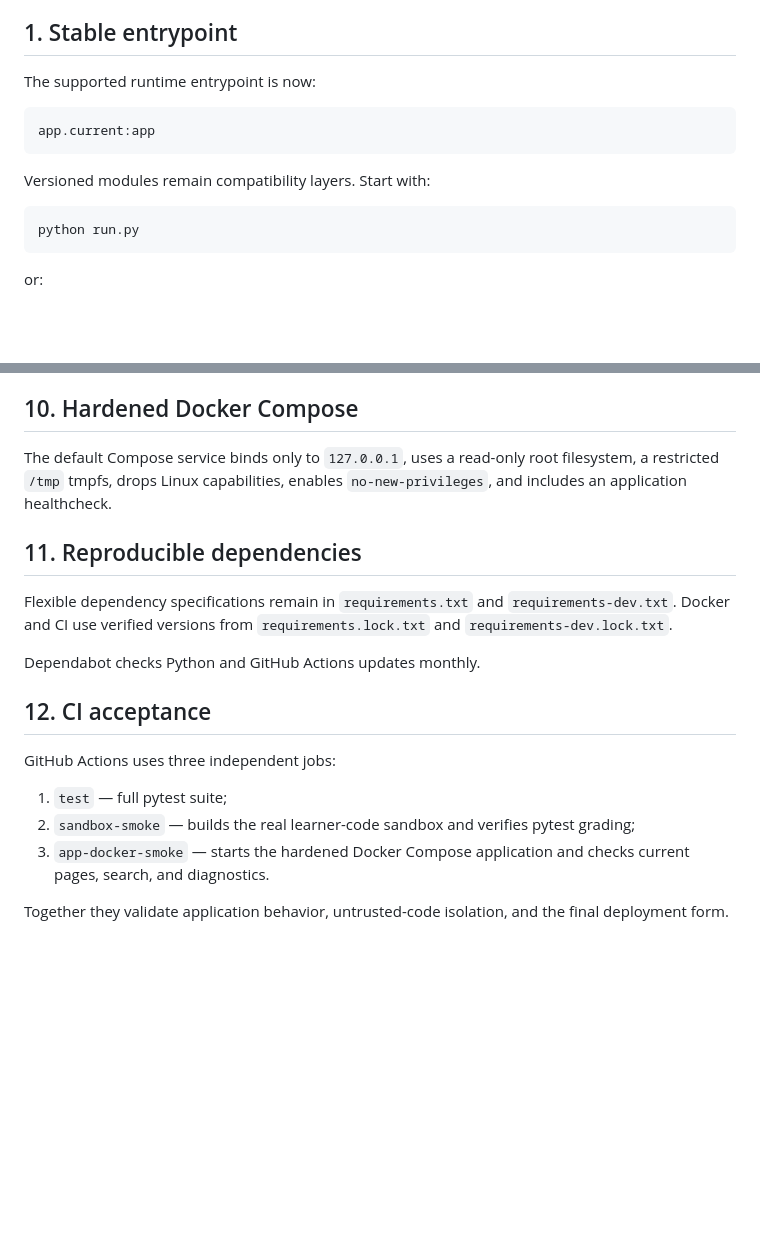
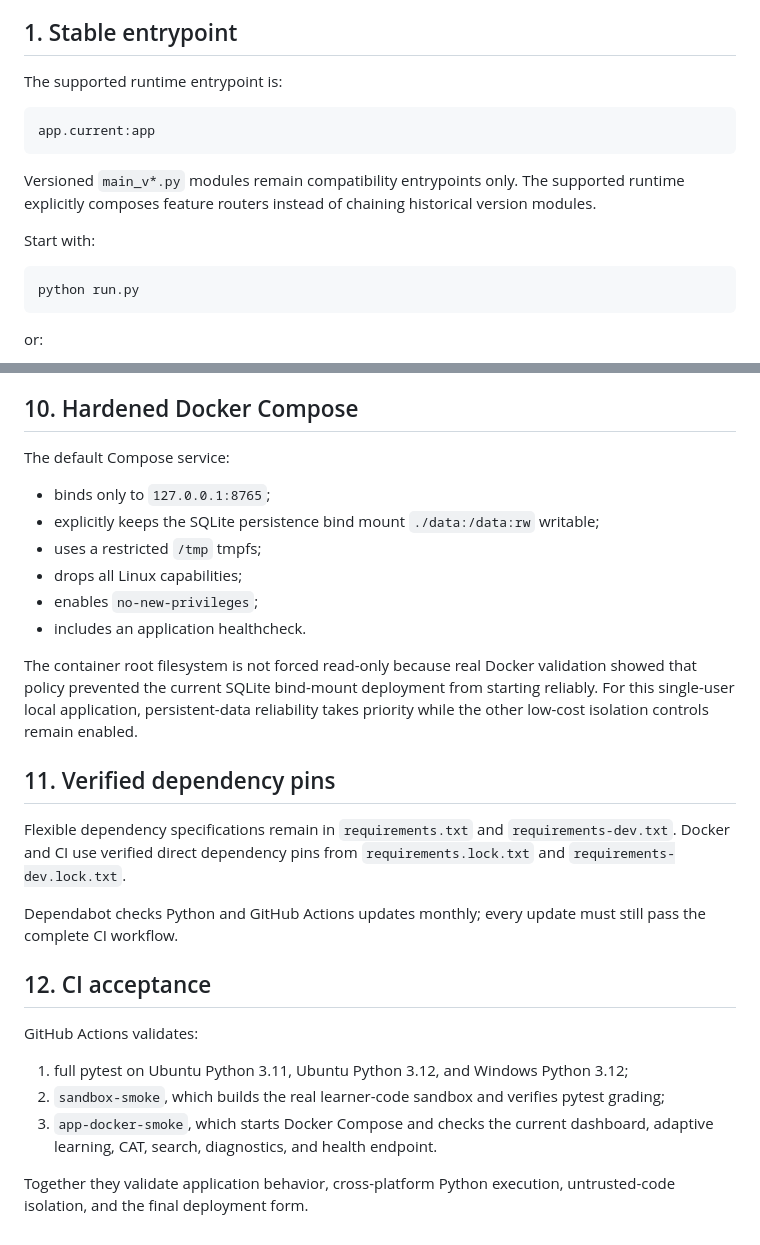
Before and after one commit to Azurefly/llm-engineering-learning, a Markdown page: docs/V5.en.md, 2 parts joined by grey strips. GitHub-like rendering; blank space fills up the shorter version.

Commit message:
correct V5 English persistence hardening docs

````diff
--- a/docs/V5.en.md
+++ b/docs/V5.en.md
@@ -4,13 +4,15 @@ V5 focuses on making the project reliable for long-term daily learning rather th
 
 ## 1. Stable entrypoint
 
-The supported runtime entrypoint is now:
+The supported runtime entrypoint is:
 
 ```text
 app.current:app
 ```
 
-Versioned modules remain compatibility layers. Start with:
+Versioned `main_v*.py` modules remain compatibility entrypoints only. The supported runtime explicitly composes feature routers instead of chaining historical version modules.
+
+Start with:
 
 ```bash
 python run.py
@@ -126,20 +130,29 @@ If exposing the app to a LAN or the public internet, place authentication and a
 
 ## 10. Hardened Docker Compose
 
-The default Compose service binds only to `127.0.0.1`, uses a read-only root filesystem, a restricted `/tmp` tmpfs, drops Linux capabilities, enables `no-new-privileges`, and includes an application healthcheck.
+The default Compose service:
 
-## 11. Reproducible dependencies
+- binds only to `127.0.0.1:8765`;
+- explicitly keeps the SQLite persistence bind mount `./data:/data:rw` writable;
+- uses a restricted `/tmp` tmpfs;
+- drops all Linux capabilities;
+- enables `no-new-privileges`;
+- includes an application healthcheck.
 
-Flexible dependency specifications remain in `requirements.txt` and `requirements-dev.txt`. Docker and CI use verified versions from `requirements.lock.txt` and `requirements-dev.lock.txt`.
+The container root filesystem is not forced read-only because real Docker validation showed that policy prevented the current SQLite bind-mount deployment from starting reliably. For this single-user local application, persistent-data reliability takes priority while the other low-cost isolation controls remain enabled.
 
-Dependabot checks Python and GitHub Actions updates monthly.
+## 11. Verified dependency pins
+
+Flexible dependency specifications remain in `requirements.txt` and `requirements-dev.txt`. Docker and CI use verified direct dependency pins from `requirements.lock.txt` and `requirements-dev.lock.txt`.
+
+Dependabot checks Python and GitHub Actions updates monthly; every update must still pass the complete CI workflow.
 
 ## 12. CI acceptance
 
-GitHub Actions uses three independent jobs:
+GitHub Actions validates:
 
-1. `test` — full pytest suite;
-2. `sandbox-smoke` — builds the real learner-code sandbox and verifies pytest grading;
-3. `app-docker-smoke` — starts the hardened Docker Compose application and checks current pages, search, and diagnostics.
+1. full pytest on Ubuntu Python 3.11, Ubuntu Python 3.12, and Windows Python 3.12;
+2. `sandbox-smoke`, which builds the real learner-code sandbox and verifies pytest grading;
+3. `app-docker-smoke`, which starts Docker Compose and checks the current dashboard, adaptive learning, CAT, search, diagnostics, and health endpoint.
 
-Together they validate application behavior, untrusted-code isolation, and the final deployment form.
+Together they validate application behavior, cross-platform Python execution, untrusted-code isolation, and the final deployment form.
````
Also changed, not shown: other parts of docs/V5.en.md (+7 -5 lines).
